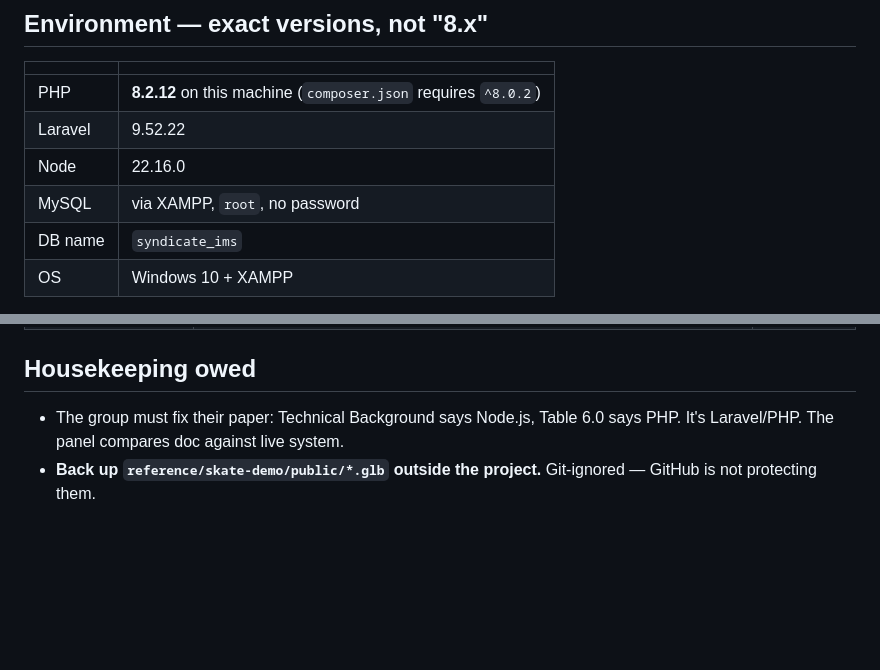
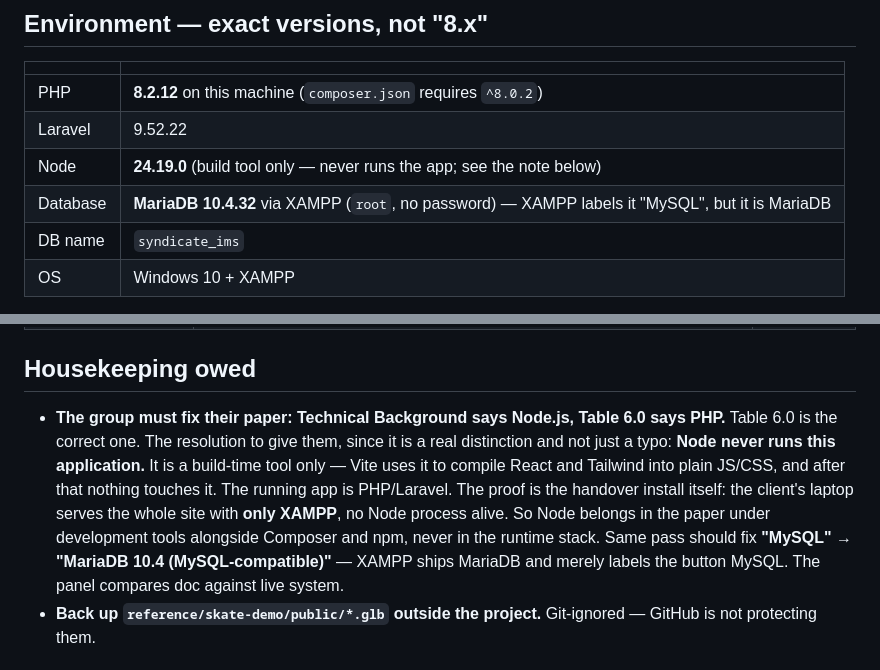
Before and after one commit to nixthephdev/syndicate-ims, a Markdown page: CLAUDE.md, 2 parts joined by grey strips. Rendered like a GitHub page; blank space fills up the shorter version.

Commit message:
Correct the stack facts the paper will be written from
Checked rather than trusted the notes: the database is MariaDB 10.4.32, not
MySQL — XAMPP ships MariaDB and only labels the button "MySQL". Node is
24.19.0, not 22.16.0.

Also records the resolution to the paper's own contradiction (Technical
Background says Node.js, Table 6.0 says PHP): Table 6.0 is right, and the
reason is worth stating rather than just patching — Node never runs this
app, it only compiles React and Tailwind at build time. The handover
install proves it, serving the whole site with XAMPP alone and no Node
process. Node belongs under development tools, not the runtime stack.

Co-Authored-By: Claude Opus 5 <noreply@anthropic.com>

```diff
--- a/CLAUDE.md
+++ b/CLAUDE.md
@@ -93,8 +93,8 @@ College capstone (STI College Legazpi, BSIT). I'm the freelance full-stack dev b
 |---|---|
 | PHP | **8.2.12** on this machine (`composer.json` requires `^8.0.2`) |
 | Laravel | 9.52.22 |
-| Node | 22.16.0 |
-| MySQL | via XAMPP, `root`, no password |
+| Node | **24.19.0** (build tool only — never runs the app; see the note below) |
+| Database | **MariaDB 10.4.32** via XAMPP (`root`, no password) — XAMPP labels it "MySQL", but it is MariaDB |
 | DB name | `syndicate_ims` |
 | OS | Windows 10 + XAMPP |
 
@@ -231,7 +231,7 @@ Non-obvious constraints, all learned the hard way:
 | `docs/client/` | The group's capstone paper + client documents. | no |
 
 ## Housekeeping owed
-- The group must fix their paper: Technical Background says Node.js, Table 6.0 says PHP. It's Laravel/PHP. The panel compares doc against live system.
+- **The group must fix their paper: Technical Background says Node.js, Table 6.0 says PHP.** Table 6.0 is the correct one. The resolution to give them, since it is a real distinction and not just a typo: **Node never runs this application.** It is a build-time tool only — Vite uses it to compile React and Tailwind into plain JS/CSS, and after that nothing touches it. The running app is PHP/Laravel. The proof is the handover install itself: the client's laptop serves the whole site with **only XAMPP**, no Node process alive. So Node belongs in the paper under development tools alongside Composer and npm, never in the runtime stack. Same pass should fix **"MySQL" → "MariaDB 10.4 (MySQL-compatible)"** — XAMPP ships MariaDB and merely labels the button MySQL. The panel compares doc against live system.
 - **Back up `reference/skate-demo/public/*.glb` outside the project.** Git-ignored — GitHub is not protecting them.
 
 ## Deployment — NONE. This project runs locally only.
```
